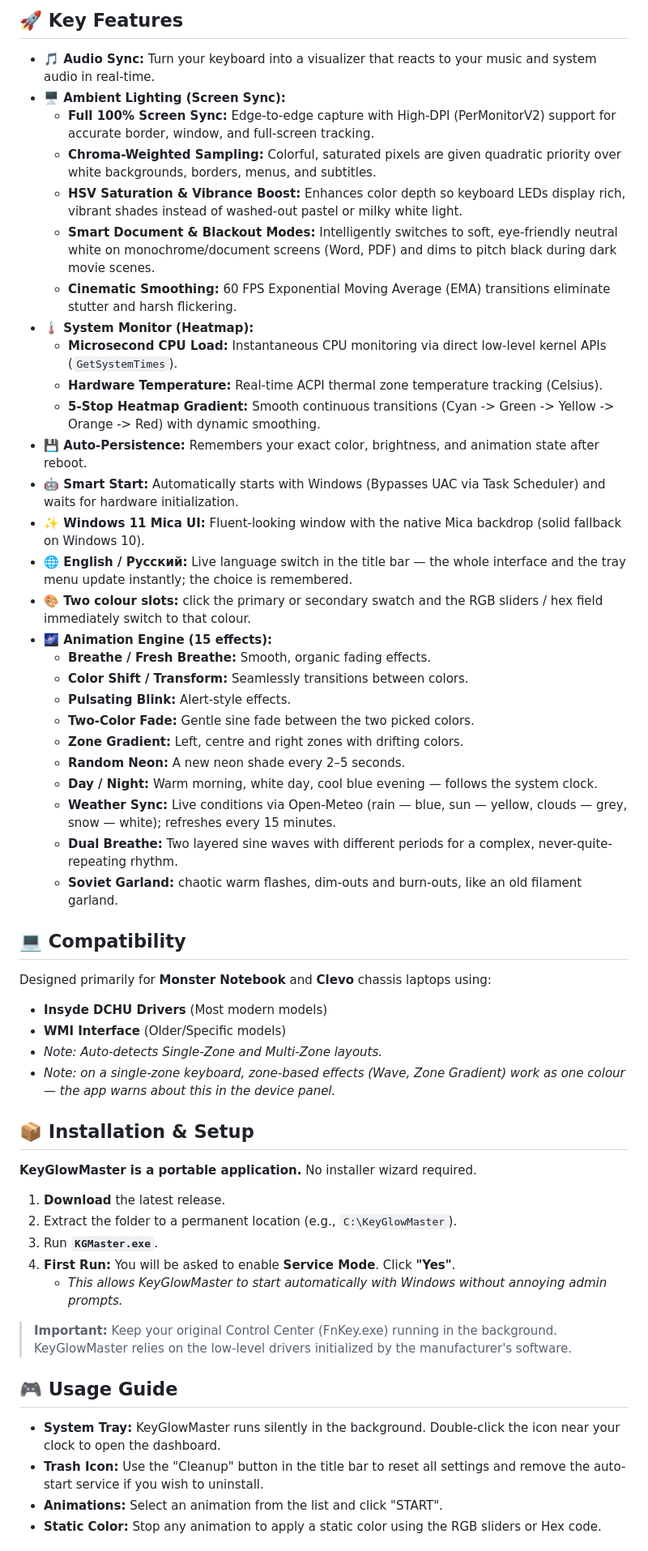
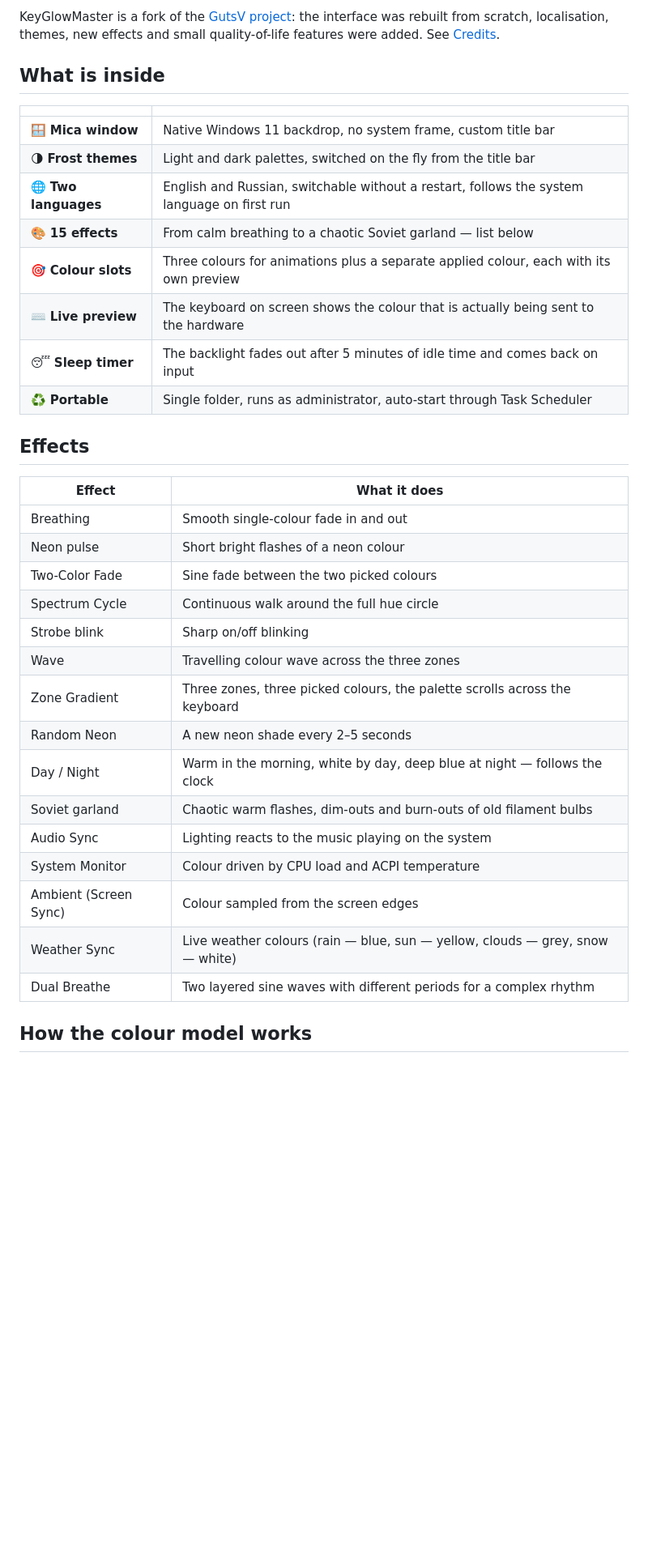
Before and after one commit to MusicCat-61/MusicCatRGB, a Markdown page: README.md, the part around one of its changes. Shown at 81% size. Drawn GitHub-style; blank space fills up the shorter version.

```diff
--- a/README.md
+++ b/README.md
@@ -13,54 +8,38 @@ The default Control Center software is often bloated, slow, and resource-heavy.
 
-## 🚀 Key Features
-*   **🎵 Audio Sync:** Turn your keyboard into a visualizer that reacts to your music and system audio in real-time.
-*   **🖥️ Ambient Lighting (Screen Sync):**
-    *   **Full 100% Screen Sync:** Edge-to-edge capture with High-DPI (PerMonitorV2) support for accurate border, window, and full-screen tracking.
-    *   **Chroma-Weighted Sampling:** Colorful, saturated pixels are given quadratic priority over white backgrounds, borders, menus, and subtitles.
-    *   **HSV Saturation & Vibrance Boost:** Enhances color depth so keyboard LEDs display rich, vibrant shades instead of washed-out pastel or milky white light.
-    *   **Smart Document & Blackout Modes:** Intelligently switches to soft, eye-friendly neutral white on monochrome/document screens (Word, PDF) and dims to pitch black during dark movie scenes.
-    *   **Cinematic Smoothing:** 60 FPS Exponential Moving Average (EMA) transitions eliminate stutter and harsh flickering.
-*   **🌡️ System Monitor (Heatmap):**
-    *   **Microsecond CPU Load:** Instantaneous CPU monitoring via direct low-level kernel APIs (`GetSystemTimes`).
-    *   **Hardware Temperature:** Real-time ACPI thermal zone temperature tracking (Celsius).
-    *   **5-Stop Heatmap Gradient:** Smooth continuous transitions (Cyan -> Green -> Yellow -> Orange -> Red) with dynamic smoothing.
-*   **💾 Auto-Persistence:** Remembers your exact color, brightness, and animation state after reboot.
-*   **🤖 Smart Start:** Automatically starts with Windows (Bypasses UAC via Task Scheduler) and waits for hardware initialization.
-*   **✨ Windows 11 Mica UI:** Fluent-looking window with the native Mica backdrop (solid fallback on Windows 10).
-*   **🌐 English / Русский:** Live language switch in the title bar — the whole interface and the tray menu update instantly; the choice is remembered.
-*   **🎨 Two colour slots:** click the primary or secondary swatch and the RGB sliders / hex field immediately switch to that colour.
-*   **🌌 Animation Engine (15 effects):**
-    *   **Breathe / Fresh Breathe:** Smooth, organic fading effects.
-    *   **Color Shift / Transform:** Seamlessly transitions between colors.
-    *   **Pulsating Blink:** Alert-style effects.
-    *   **Two-Color Fade:** Gentle sine fade between the two picked colors.
-    *   **Zone Gradient:** Left, centre and right zones with drifting colors.
-    *   **Random Neon:** A new neon shade every 2–5 seconds.
-    *   **Day / Night:** Warm morning, white day, cool blue evening — follows the system clock.
-    *   **Weather Sync:** Live conditions via Open-Meteo (rain — blue, sun — yellow, clouds — grey, snow — white); refreshes every 15 minutes.
-    *   **Dual Breathe:** Two layered sine waves with different periods for a complex, never-quite-repeating rhythm.
-    *   **Soviet Garland:** chaotic warm flashes, dim-outs and burn-outs, like an old filament garland.
+KeyGlowMaster is a fork of the [GutsV project](https://github.com/gutsv-project/Clevo-Monster-RGB-Controller): the interface was rebuilt from scratch, localisation, themes, new effects and small quality-of-life features were added. See [Credits](#credits--license).
 
-## 💻 Compatibility
-Designed primarily for **Monster Notebook** and **Clevo** chassis laptops using:
-*   **Insyde DCHU Drivers** (Most modern models)
-*   **WMI Interface** (Older/Specific models)
-*   *Note: Auto-detects Single-Zone and Multi-Zone layouts.*
-*   *Note: on a single-zone keyboard, zone-based effects (Wave, Zone Gradient) work as one colour — the app warns about this in the device panel.*
+## What is inside
 
-## 📦 Installation & Setup
-**KeyGlowMaster is a portable application.** No installer wizard required.
+| | |
+|---|---|
+| 🪟 **Mica window** | Native Windows 11 backdrop, no system frame, custom title bar |
+| 🌗 **Frost themes** | Light and dark palettes, switched on the fly from the title bar |
+| 🌐 **Two languages** | English and Russian, switchable without a restart, follows the system language on first run |
+| 🎨 **15 effects** | From calm breathing to a chaotic Soviet garland — list below |
+| 🎯 **Colour slots** | Three colours for animations plus a separate applied colour, each with its own preview |
+| ⌨️ **Live preview** | The keyboard on screen shows the colour that is actually being sent to the hardware |
+| 😴 **Sleep timer** | The backlight fades out after 5 minutes of idle time and comes back on input |
+| ♻️ **Portable** | Single folder, runs as administrator, auto-start through Task Scheduler |
 
-1.  **Download** the latest release.
-2.  Extract the folder to a permanent location (e.g., `C:\KeyGlowMaster`).
-3.  Run **`KGMaster.exe`**.
-4.  **First Run:** You will be asked to enable **Service Mode**. Click **"Yes"**.
-    *   *This allows KeyGlowMaster to start automatically with Windows without annoying admin prompts.*
+## Effects
 
-> **Important:** Keep your original Control Center (FnKey.exe) running in the background. KeyGlowMaster relies on the low-level drivers initialized by the manufacturer's software.
+| Effect | What it does |
+|---|---|
+| Breathing | Smooth single-colour fade in and out |
+| Neon pulse | Short bright flashes of a neon colour |
+| Two-Color Fade | Sine fade between the two picked colours |
+| Spectrum Cycle | Continuous walk around the full hue circle |
+| Strobe blink | Sharp on/off blinking |
+| Wave | Travelling colour wave across the three zones |
+| Zone Gradient | Three zones, three picked colours, the palette scrolls across the keyboard |
+| Random Neon | A new neon shade every 2–5 seconds |
+| Day / Night | Warm in the morning, white by day, deep blue at night — follows the clock |
+| Soviet garland | Chaotic warm flashes, dim-outs and burn-outs of old filament bulbs |
+| Audio Sync | Lighting reacts to the music playing on the system |
+| System Monitor | Colour driven by CPU load and ACPI temperature |
+| Ambient (Screen Sync) | Colour sampled from the screen edges |
+| Weather Sync | Live weather colours (rain — blue, sun — yellow, clouds — grey, snow — white) |
+| Dual Breathe | Two layered sine waves with different periods for a complex rhythm |
 
-## 🎮 Usage Guide
-*   **System Tray:** KeyGlowMaster runs silently in the background. Double-click the icon near your clock to open the dashboard.
-*   **Trash Icon:** Use the "Cleanup" button in the title bar to reset all settings and remove the auto-start service if you wish to uninstall.
-*   **Animations:** Select an animation from the list and click "START".
-*   **Static Color:** Stop any animation to apply a static color using the RGB sliders or Hex code.
+## How the colour model works
 
```
Also changed, not shown: other parts of README.md (+54 -16 lines), README.ru.md (added, +97 -0 lines), README_TR.md (deleted, +0 -65 lines), assets/preview-en.png (added), assets/preview-ru.png (added), assets/preview.png (deleted).
